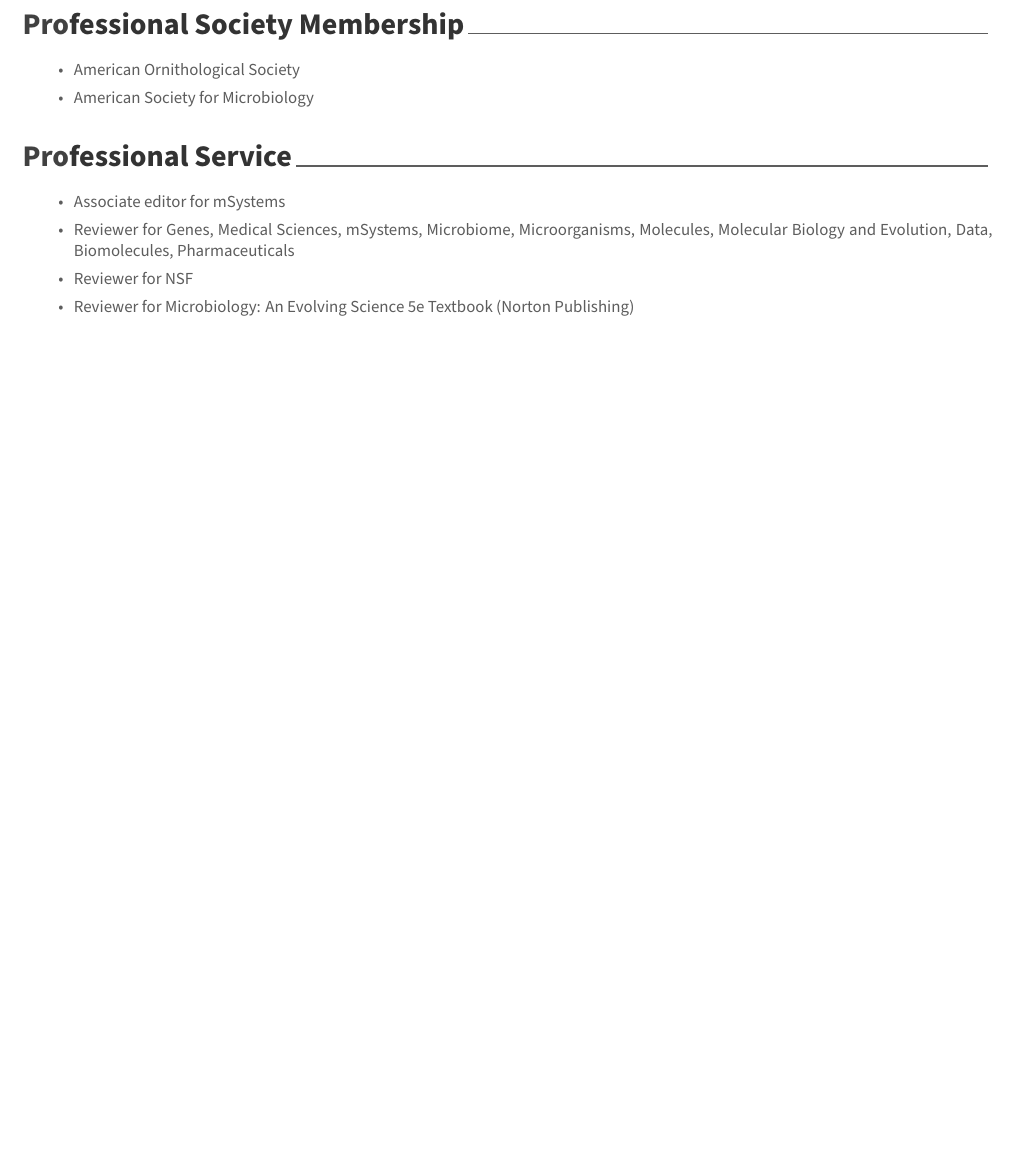
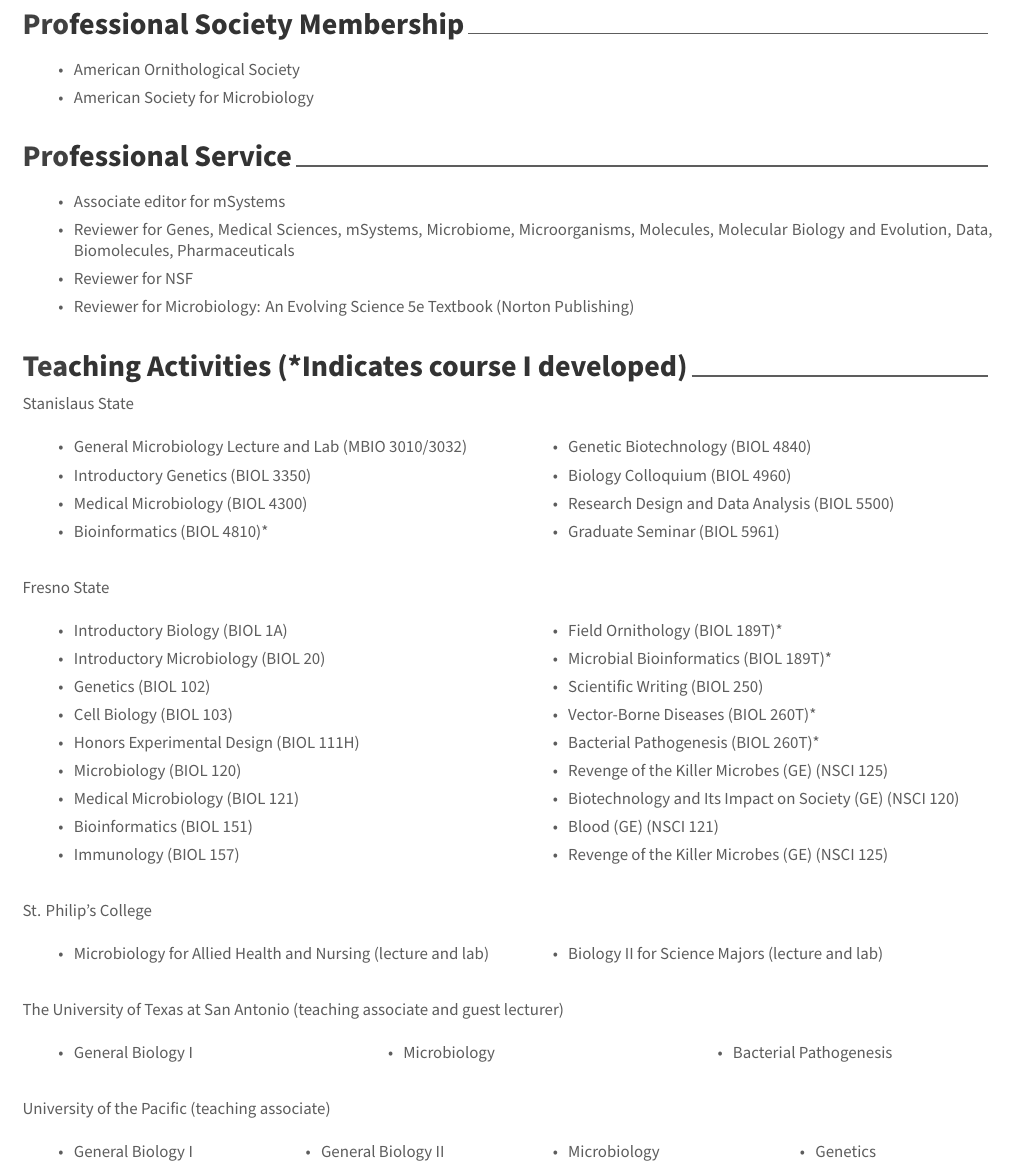
Before and after one commit to tvanlaar/VanLaarCV, an R Markdown document (VanLaarCV.Rmd): part of page 5 of 5, cut so that both start at the same text, the shorter picture padded with empty space. The pictures show the output file VanLaarCV.pdf that the author committed with the source.

Commit message:
added teaching activities

```diff
--- a/VanLaarCV.Rmd
+++ b/VanLaarCV.Rmd
@@ -12,7 +12,8 @@
 orcid: 0000-0002-4654-8501
 date: "`r format(Sys.time(), '%B %Y')`"
 #aboutme: "Dr. Van Laar is an educator and scientist interested in all things microbial."
-
+header-includes:
+   - \usepackage{multicol}
 headcolor: 414141
 output:
   vitae::awesomecv:
@@ -356,3 +357,73 @@
 \item Reviewer for Microbiology: An Evolving Science 5e Textbook (Norton Publishing)
 \end{itemize}
 \end{footnotesize}
+
+<!--# Courses Taught Section--->
+# Teaching Activities (*Indicates course I developed)
+\begin{footnotesize}
+Stanislaus State
+\begin{multicols}{2}
+\begin{itemize}
+    \item General Microbiology Lecture and Lab (MBIO 3010/3032)
+    \item Introductory Genetics (BIOL 3350)
+    \item Medical Microbiology (BIOL 4300)
+    \item Bioinformatics (BIOL 4810)*
+    \item Genetic Biotechnology (BIOL 4840)
+    \item Biology Colloquium (BIOL 4960)
+    \item Research Design and Data Analysis (BIOL 5500)
+    \item Graduate Seminar (BIOL 5961)
+\end{itemize}
+\end{multicols}
+
+Fresno State
+\begin{multicols}{2}
+\begin{itemize}
+    \item Introductory Biology (BIOL 1A)
+    \item Introductory Microbiology (BIOL 20)
+    \item Genetics (BIOL 102)
+    \item Cell Biology (BIOL 103)
+    \item Honors Experimental Design (BIOL 111H)
+    \item Microbiology (BIOL 120)
+    \item Medical Microbiology (BIOL 121)
+    \item Bioinformatics (BIOL 151)
+    \item Immunology (BIOL 157)
+    \item Field Ornithology (BIOL 189T)*
+    \item Microbial Bioinformatics (BIOL 189T)*
+    \item Scientific Writing (BIOL 250)
+    \item Vector-Borne Diseases (BIOL 260T)*
+    \item Bacterial Pathogenesis (BIOL 260T)*
+    \item Revenge of the Killer Microbes (GE) (NSCI 125)
+    \item Biotechnology and Its Impact on Society (GE) (NSCI 120)
+    \item Blood (GE) (NSCI 121)
+    \item Revenge of the Killer Microbes (GE) (NSCI 125)
+\end{itemize}
+\end{multicols}
+
+St. Philip's College
+\begin{multicols}{2}
+\begin{itemize}
+    \item Microbiology for Allied Health and Nursing (lecture and lab)
+    \item Biology II for Science Majors (lecture and lab)
+\end{itemize}
+\end{multicols}
+
+The University of Texas at San Antonio (teaching associate and guest lecturer)
+\begin{multicols}{3}
+\begin{itemize}
+    \item General Biology I
+    \item Microbiology
+    \item Bacterial Pathogenesis
+\end{itemize}
+\end{multicols}
+
+University of the Pacific (teaching associate)
+\begin{multicols}{4}
+\begin{itemize}
+    \item General Biology I
+    \item General Biology II
+    \item Microbiology
+    \item Genetics
+\end{itemize}
+\end{multicols}
+
+\end{footnotesize}
```
Also changed, not shown: VanLaarCV.pdf.
